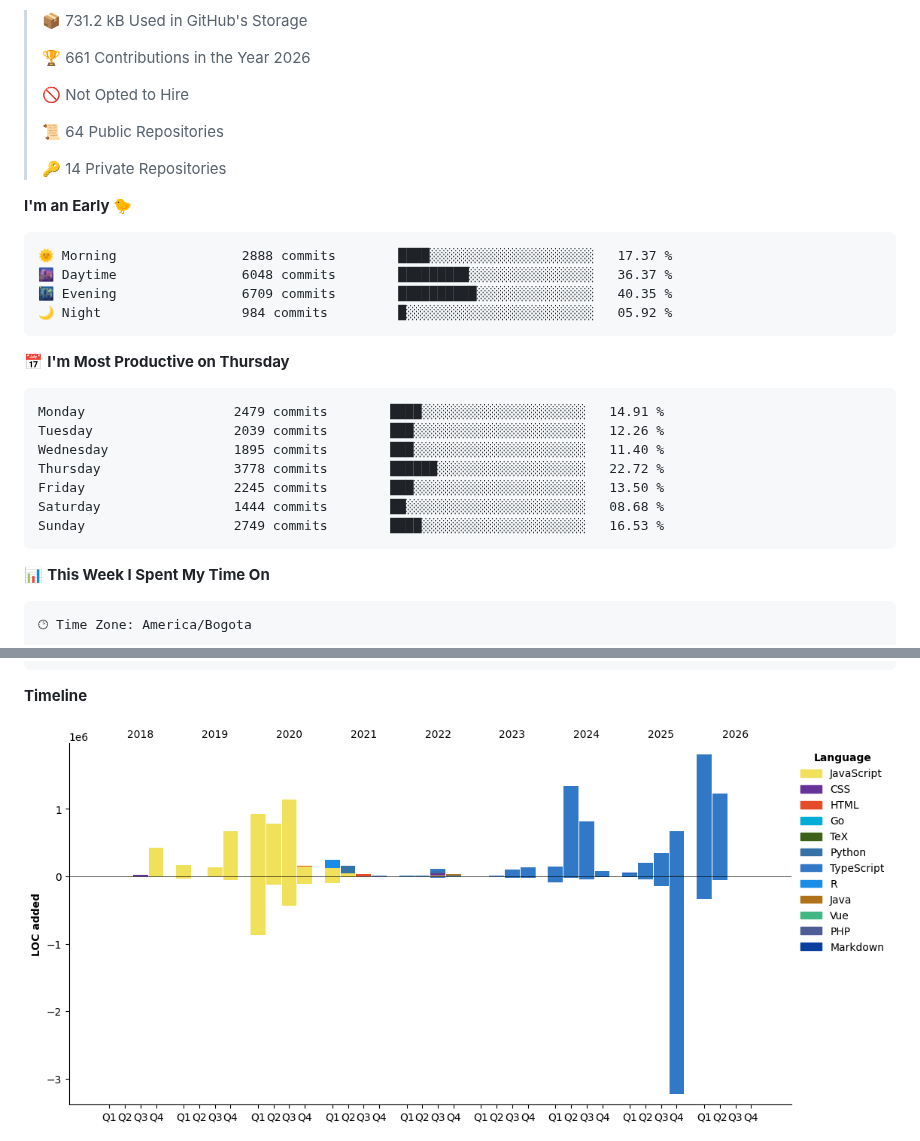
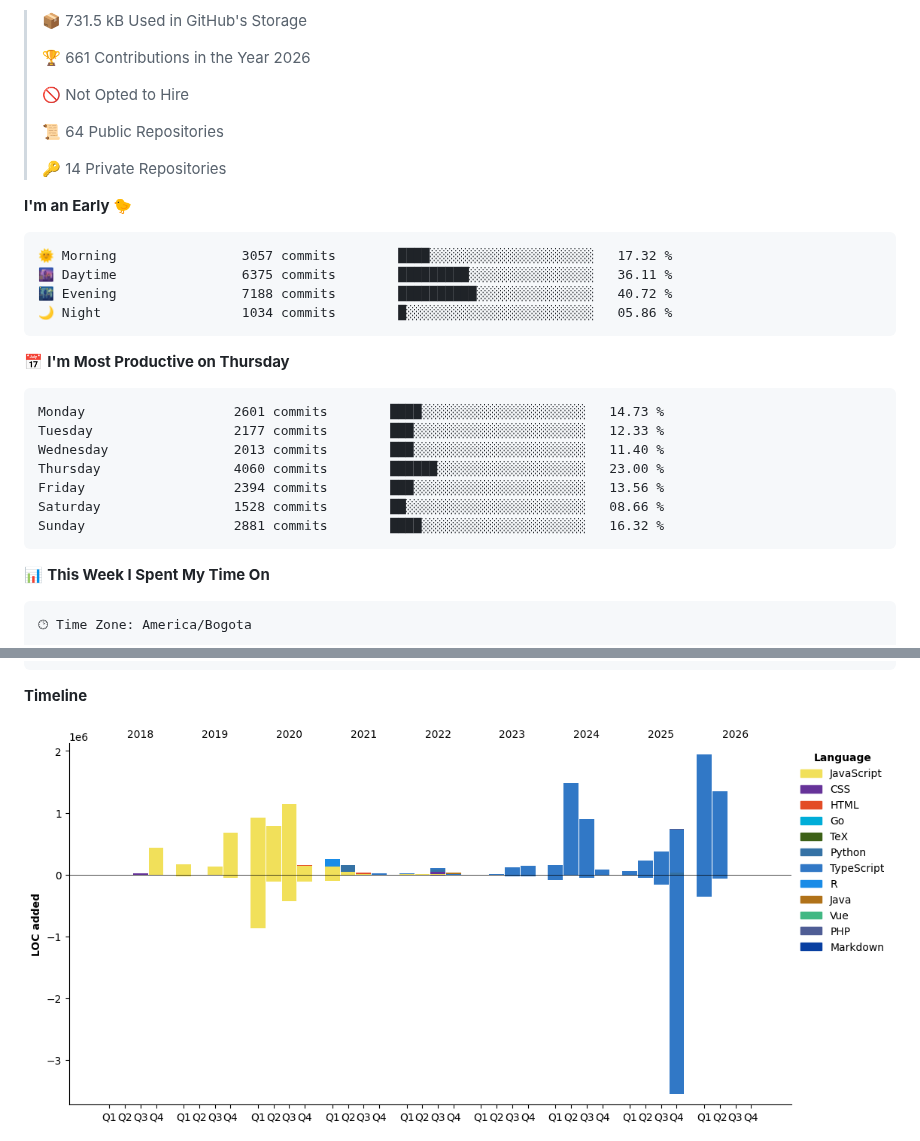
Before and after one commit to devHectorGa/devHectorGa, a Markdown page: README.md, 2 parts joined by grey strips. Rendered like a GitHub page; pictures changed too: assets/bar_graph.png.

Commit message:
Updated with Dev Metrics

````diff
--- a/README.md
+++ b/README.md
@@ -18,7 +20,7 @@
 
 **🐱 My GitHub Data**
 
-> 📦 731.2 kB Used in GitHub's Storage
+> 📦 731.5 kB Used in GitHub's Storage
  >
 > 🏆 661 Contributions in the Year 2026
  >
@@ -31,21 +33,21 @@
 **I'm an Early 🐤**
 
 ```text
-🌞 Morning                2888 commits        ████░░░░░░░░░░░░░░░░░░░░░   17.37 %
-🌆 Daytime                6048 commits        █████████░░░░░░░░░░░░░░░░   36.37 %
-🌃 Evening                6709 commits        ██████████░░░░░░░░░░░░░░░   40.35 %
-🌙 Night                  984 commits         █░░░░░░░░░░░░░░░░░░░░░░░░   05.92 %
+🌞 Morning                3057 commits        ████░░░░░░░░░░░░░░░░░░░░░   17.32 %
+🌆 Daytime                6375 commits        █████████░░░░░░░░░░░░░░░░   36.11 %
+🌃 Evening                7188 commits        ██████████░░░░░░░░░░░░░░░   40.72 %
+🌙 Night                  1034 commits        █░░░░░░░░░░░░░░░░░░░░░░░░   05.86 %
 ```
 📅 **I'm Most Productive on Thursday**
 
 ```text
-Monday                   2479 commits        ████░░░░░░░░░░░░░░░░░░░░░   14.91 %
-Tuesday                  2039 commits        ███░░░░░░░░░░░░░░░░░░░░░░   12.26 %
-Wednesday                1895 commits        ███░░░░░░░░░░░░░░░░░░░░░░   11.40 %
-Thursday                 3778 commits        ██████░░░░░░░░░░░░░░░░░░░   22.72 %
-Friday                   2245 commits        ███░░░░░░░░░░░░░░░░░░░░░░   13.50 %
-Saturday                 1444 commits        ██░░░░░░░░░░░░░░░░░░░░░░░   08.68 %
-Sunday                   2749 commits        ████░░░░░░░░░░░░░░░░░░░░░   16.53 %
+Monday                   2601 commits        ████░░░░░░░░░░░░░░░░░░░░░   14.73 %
+Tuesday                  2177 commits        ███░░░░░░░░░░░░░░░░░░░░░░   12.33 %
+Wednesday                2013 commits        ███░░░░░░░░░░░░░░░░░░░░░░   11.40 %
+Thursday                 4060 commits        ██████░░░░░░░░░░░░░░░░░░░   23.00 %
+Friday                   2394 commits        ███░░░░░░░░░░░░░░░░░░░░░░   13.56 %
+Saturday                 1528 commits        ██░░░░░░░░░░░░░░░░░░░░░░░   08.66 %
+Sunday                   2881 commits        ████░░░░░░░░░░░░░░░░░░░░░   16.32 %
 ```
 
 
````
Also changed, not shown: other parts of README.md (+3 -1 lines).
